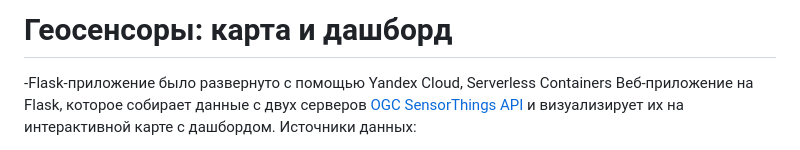
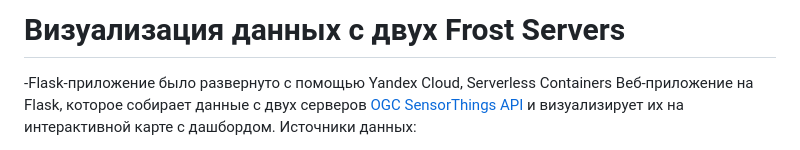
Before and after one commit to uroplatus666/geosensors-app, a Markdown page: README.md, the part around the change. Drawn GitHub-style.

```diff
--- a/README.md
+++ b/README.md
@@ -1,4 +1,4 @@
-# Геосенсоры: карта и дашборд
+# Визуализация данных с двух Frost Servers
 
 -Flask-приложение было развернуто с помощью Yandex Cloud, Serverless Containers
 Веб-приложение на Flask, которое собирает данные с двух серверов [OGC SensorThings API](https://www.ogc.org/standards/sensorthings) и визуализирует их на интерактивной карте с дашбордом. Источники данных:
```
